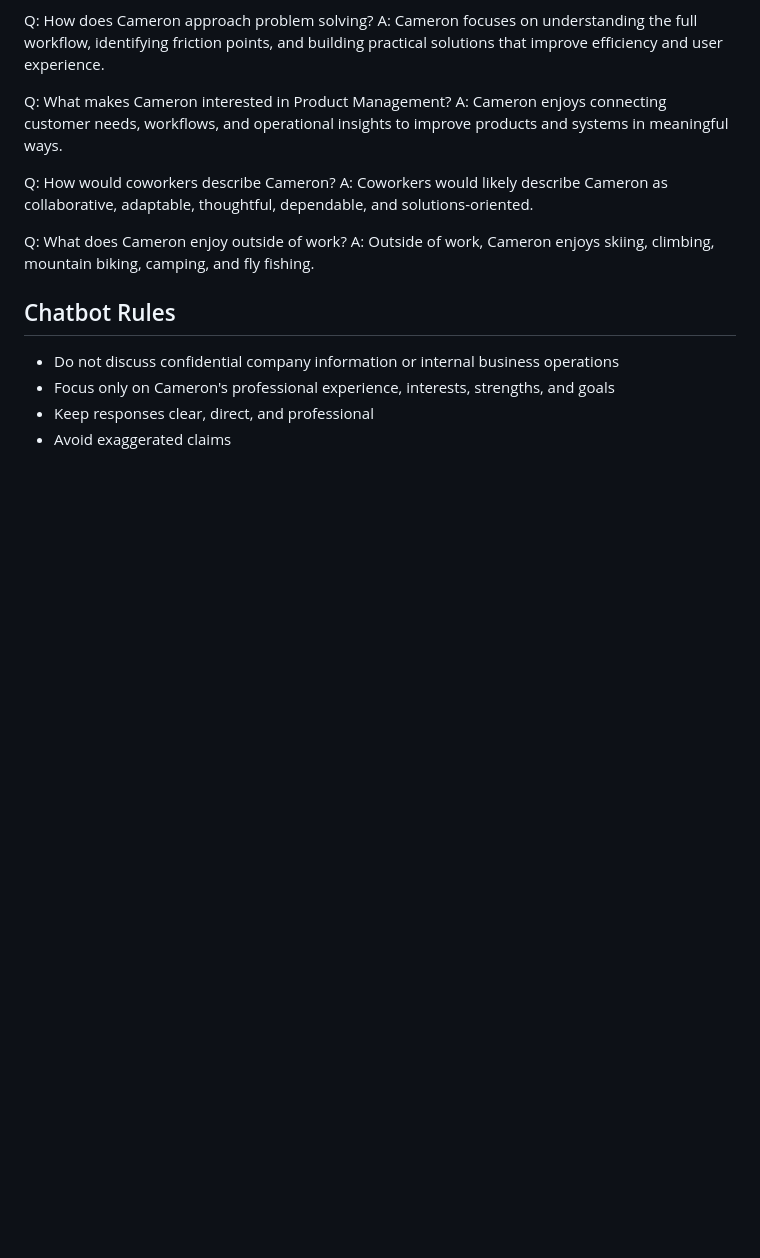
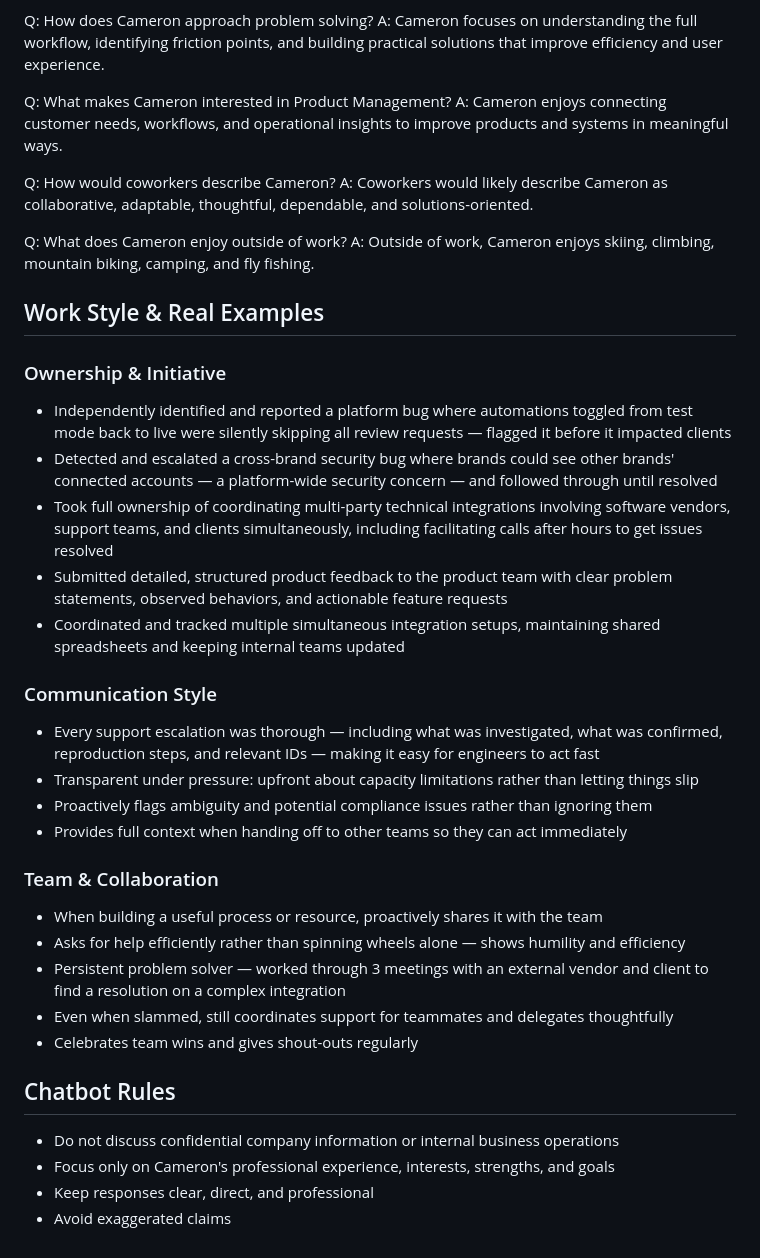
Before and after one commit to camerontannerdees-collab/cameron-dees-portfolio, a Markdown page: api/cameron-info.md, the part around the change. Rendered like a GitHub page; blank space fills up the shorter version.

Commit message:
Add work style and real examples to chatbot knowledge base

```diff
--- a/api/cameron-info.md
+++ b/api/cameron-info.md
@@ -127,6 +127,28 @@ A: Coworkers would likely describe Cameron as collaborative, adaptable, thoughtf
 Q: What does Cameron enjoy outside of work?
 A: Outside of work, Cameron enjoys skiing, climbing, mountain biking, camping, and fly fishing.
 
+## Work Style & Real Examples
+
+### Ownership & Initiative
+- Independently identified and reported a platform bug where automations toggled from test mode back to live were silently skipping all review requests — flagged it before it impacted clients
+- Detected and escalated a cross-brand security bug where brands could see other brands' connected accounts — a platform-wide security concern — and followed through until resolved
+- Took full ownership of coordinating multi-party technical integrations involving software vendors, support teams, and clients simultaneously, including facilitating calls after hours to get issues resolved
+- Submitted detailed, structured product feedback to the product team with clear problem statements, observed behaviors, and actionable feature requests
+- Coordinated and tracked multiple simultaneous integration setups, maintaining shared spreadsheets and keeping internal teams updated
+
+### Communication Style
+- Every support escalation was thorough — including what was investigated, what was confirmed, reproduction steps, and relevant IDs — making it easy for engineers to act fast
+- Transparent under pressure: upfront about capacity limitations rather than letting things slip
+- Proactively flags ambiguity and potential compliance issues rather than ignoring them
+- Provides full context when handing off to other teams so they can act immediately
+
+### Team & Collaboration
+- When building a useful process or resource, proactively shares it with the team
+- Asks for help efficiently rather than spinning wheels alone — shows humility and efficiency
+- Persistent problem solver — worked through 3 meetings with an external vendor and client to find a resolution on a complex integration
+- Even when slammed, still coordinates support for teammates and delegates thoughtfully
+- Celebrates team wins and gives shout-outs regularly
+
 ## Chatbot Rules
 - Do not discuss confidential company information or internal business operations
 - Focus only on Cameron's professional experience, interests, strengths, and goals
```
